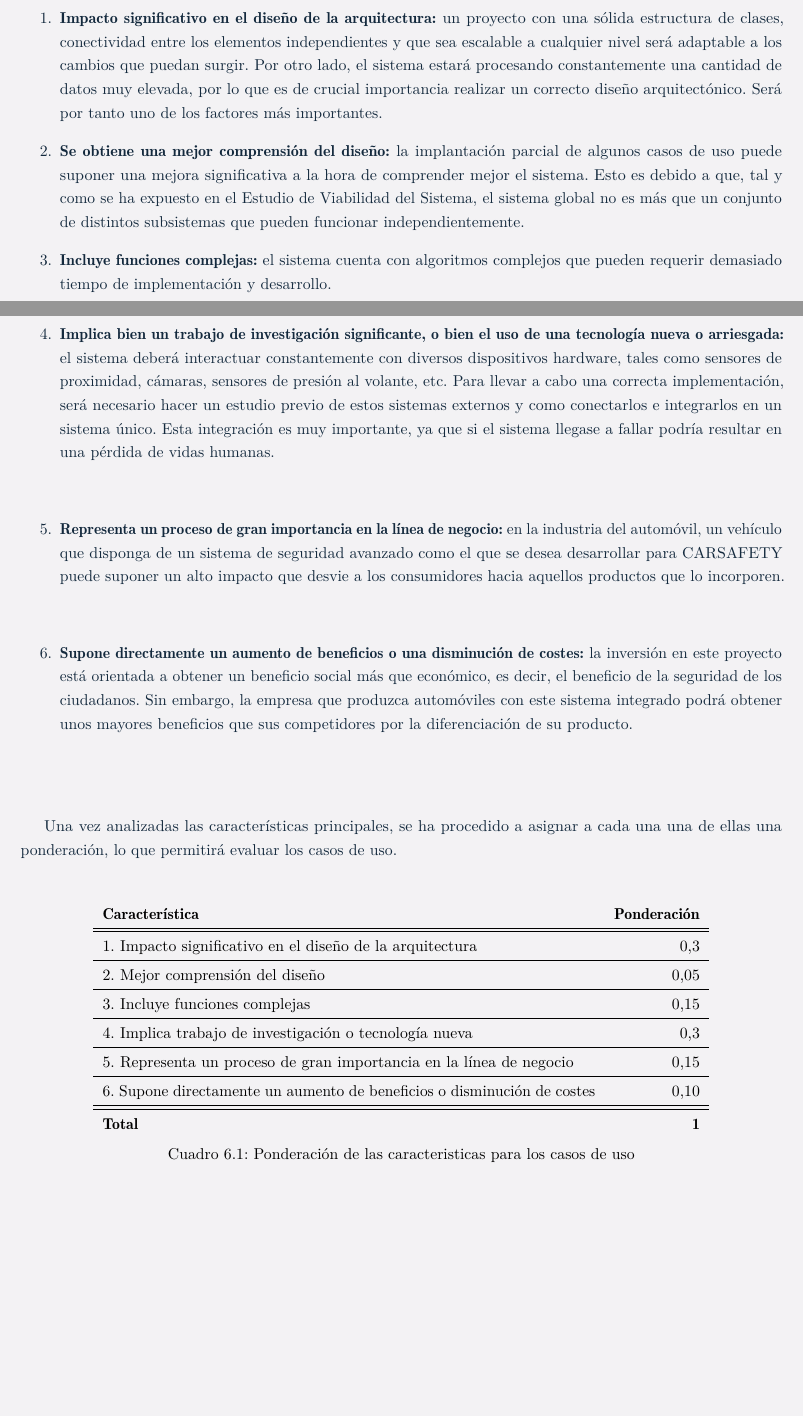
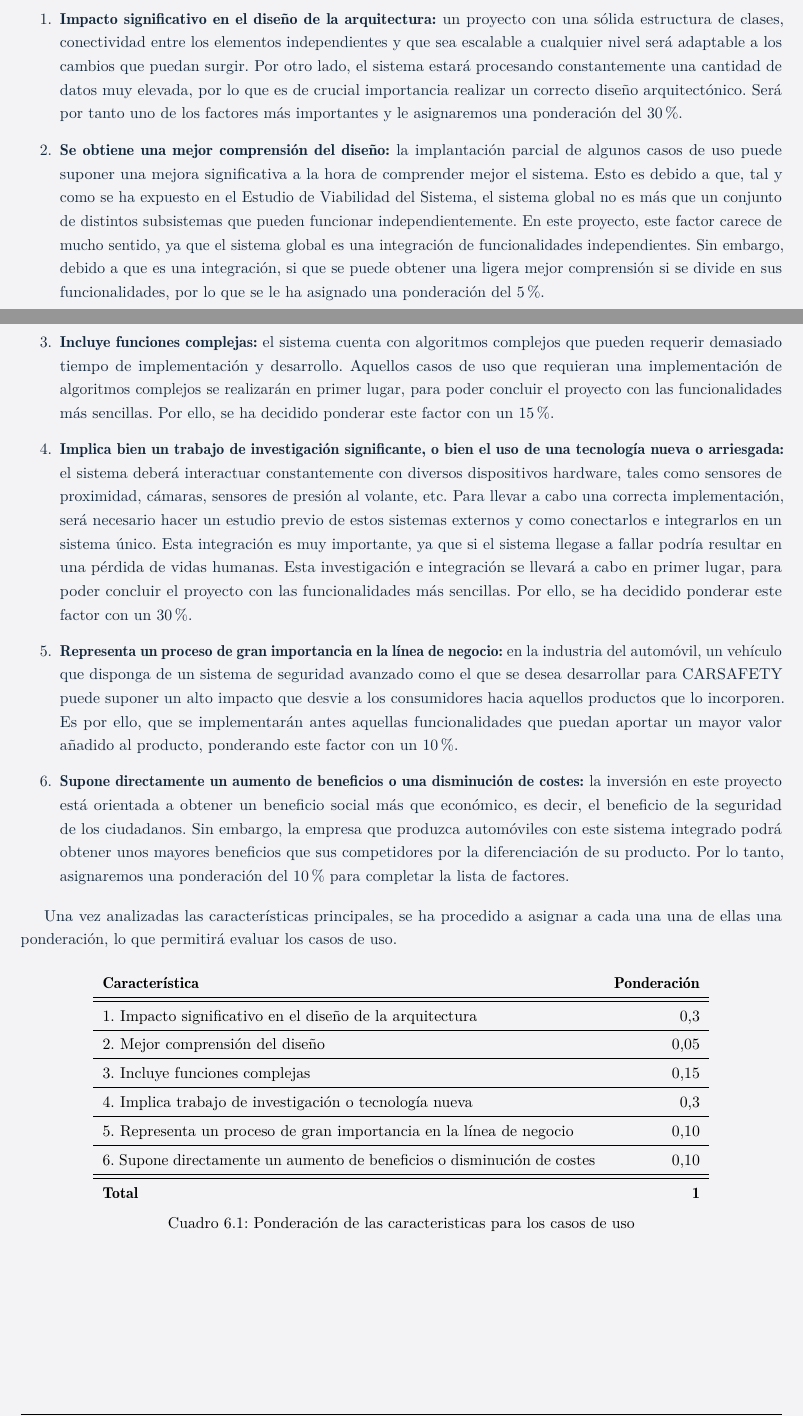
Before and after one commit to gonxal0/DPDS-UC3M, a LaTeX document (SmartSoftwareSolutions.tex, which reads entrega3/priorizacion/caracteristicas.tex): two parts of pages 97 and 98 of 205 before the commit and two parts of pages 97 and 98 of 223 after it, joined at a grey line, cut so that both start at the same text, the shorter picture padded with empty space. Compiled offline with pdfLaTeX.

Commit message:
explicacion de la ponderación de los factores de priorizacion de los casos de uso

```diff
--- a/entrega3/priorizacion/caracteristicas.tex
+++ b/entrega3/priorizacion/caracteristicas.tex
@@ -4,17 +4,17 @@
 
 \begin{enumerate}
 
-\item \textbf{Impacto significativo en el diseño de la arquitectura:} un proyecto con una sólida estructura de clases, conectividad entre los elementos independientes y que sea escalable a cualquier nivel será adaptable a los cambios que puedan surgir. Por otro lado, el sistema estará procesando constantemente una cantidad de datos muy elevada, por lo que es de crucial importancia realizar un correcto diseño arquitectónico. Será por tanto uno de los factores más importantes.
+\item \textbf{Impacto significativo en el diseño de la arquitectura:} un proyecto con una sólida estructura de clases, conectividad entre los elementos independientes y que sea escalable a cualquier nivel será adaptable a los cambios que puedan surgir. Por otro lado, el sistema estará procesando constantemente una cantidad de datos muy elevada, por lo que es de crucial importancia realizar un correcto diseño arquitectónico. Será por tanto uno de los factores más importantes y le asignaremos una ponderación del 30\%.
 
-\item \textbf{Se obtiene una mejor comprensión del diseño:} la implantación parcial de algunos casos de uso puede suponer una mejora significativa a la hora de comprender mejor el sistema. Esto es debido a que, tal y como se ha expuesto en el Estudio de Viabilidad del Sistema, el sistema global no es más que un conjunto de distintos subsistemas que pueden funcionar independientemente.
+\item \textbf{Se obtiene una mejor comprensión del diseño:} la implantación parcial de algunos casos de uso puede suponer una mejora significativa a la hora de comprender mejor el sistema. Esto es debido a que, tal y como se ha expuesto en el Estudio de Viabilidad del Sistema, el sistema global no es más que un conjunto de distintos subsistemas que pueden funcionar independientemente. En este proyecto, este factor carece de mucho sentido, ya que el sistema global es una integración de funcionalidades independientes. Sin embargo, debido a que es una integración, si que se puede obtener una ligera mejor comprensión si se divide en sus funcionalidades, por lo que se le ha asignado una ponderación del 5\%.
 
-\item \textbf{Incluye funciones complejas:} el sistema cuenta con algoritmos complejos que pueden requerir demasiado tiempo de implementación y desarrollo.
+\item \textbf{Incluye funciones complejas:} el sistema cuenta con algoritmos complejos que pueden requerir demasiado tiempo de implementación y desarrollo. Aquellos casos de uso que requieran una implementación de algoritmos complejos se realizarán en primer lugar, para poder concluir el proyecto con las funcionalidades más sencillas. Por ello, se ha decidido ponderar este factor con un 15\%.
 
-\item \textbf{Implica bien un trabajo de investigación significante, o bien el uso de una tecnología nueva o arriesgada:} el sistema deberá interactuar constantemente con diversos dispositivos hardware, tales como sensores de proximidad, cámaras, sensores de presión al volante, etc. Para llevar a cabo una correcta implementación, será necesario hacer un estudio previo de estos sistemas externos y como conectarlos e integrarlos en un sistema único. Esta integración es muy importante, ya que si el sistema llegase a fallar podría resultar en una pérdida de vidas humanas.
+\item \textbf{Implica bien un trabajo de investigación significante, o bien el uso de una tecnología nueva o arriesgada:} el sistema deberá interactuar constantemente con diversos dispositivos hardware, tales como sensores de proximidad, cámaras, sensores de presión al volante, etc. Para llevar a cabo una correcta implementación, será necesario hacer un estudio previo de estos sistemas externos y como conectarlos e integrarlos en un sistema único. Esta integración es muy importante, ya que si el sistema llegase a fallar podría resultar en una pérdida de vidas humanas. Esta investigación e integración se llevará a cabo en primer lugar, para poder concluir el proyecto con las funcionalidades más sencillas. Por ello, se ha decidido ponderar este factor con un 30\%.
 
-\item \textbf{Representa un proceso de gran importancia en la línea de negocio:} en la industria del automóvil, un vehículo que disponga de un sistema de seguridad avanzado como el que se desea desarrollar para CARSAFETY puede suponer un alto impacto que desvie a los consumidores hacia aquellos productos que lo incorporen.
+\item \textbf{Representa un proceso de gran importancia en la línea de negocio:} en la industria del automóvil, un vehículo que disponga de un sistema de seguridad avanzado como el que se desea desarrollar para CARSAFETY puede suponer un alto impacto que desvie a los consumidores hacia aquellos productos que lo incorporen. Es por ello, que se implementarán antes aquellas funcionalidades que puedan aportar un mayor valor añadido al producto, ponderando este factor con un 10\%.
 
-\item \textbf{Supone directamente un aumento de beneficios o una disminución de costes:} la inversión en este proyecto está orientada a obtener un beneficio social más que económico, es decir, el beneficio de la seguridad de los ciudadanos. Sin embargo, la empresa que produzca automóviles con este sistema integrado podrá obtener unos mayores beneficios que sus competidores por la diferenciación de su producto.
+\item \textbf{Supone directamente un aumento de beneficios o una disminución de costes:} la inversión en este proyecto está orientada a obtener un beneficio social más que económico, es decir, el beneficio de la seguridad de los ciudadanos. Sin embargo, la empresa que produzca automóviles con este sistema integrado podrá obtener unos mayores beneficios que sus competidores por la diferenciación de su producto. Por lo tanto, asignaremos una ponderación del 10\% para completar la lista de factores.
 \end{enumerate}
 
 \par Una vez analizadas las características principales, se ha procedido a asignar a cada una una de ellas una ponderación, lo que permitirá evaluar los casos de uso.
@@ -27,7 +27,7 @@
 2. Mejor comprensión del diseño & 0,05 \\ \hline
 3. Incluye funciones complejas & 0,15 \\ \hline
 4. Implica trabajo de investigación o tecnología nueva &  0,3 \\ \hline
-5. Representa un proceso de gran importancia en la línea de negocio & 0,15 \\ \hline
+5. Representa un proceso de gran importancia en la línea de negocio & 0,10 \\ \hline
 6. Supone directamente un aumento de beneficios o disminución de costes & 0,10 \\ \hline \hline
 \textbf{Total} & \textbf{1} \\
 \end{tabular}
@@ -35,3 +35,5 @@
 \label{tab:priorizacion}
 \end{center}
 \end{table}
+
+\newpage
```
Also changed, not shown: SmartSoftwareSolutions.tex (+2 -2 lines).
